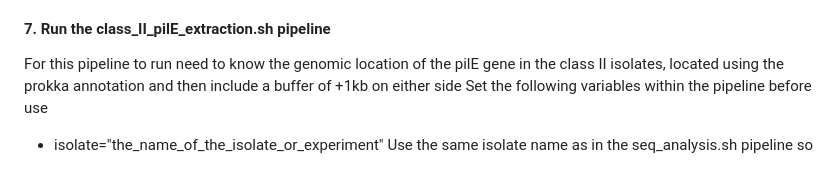
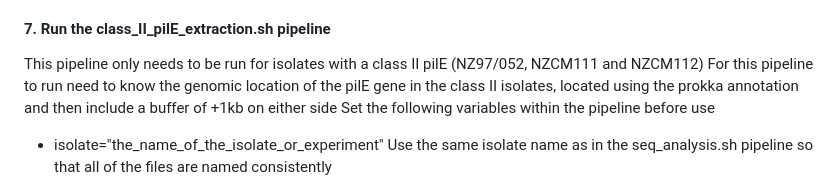
Before and after one commit to palomagea/Genomic-Organisation-of-Meningococcal-pilS-in-Carriage-and-Disease, a Markdown page: README.md, the part around the change. GitHub-like rendering.

```diff
--- a/README.md
+++ b/README.md
@@ -88,6 +88,7 @@ This pipeline will
 - Save all of the matched alleles into a fasta file
 
 #### 7. Run the class_II_pilE_extraction.sh pipeline
+This pipeline only needs to be run for isolates with a class II pilE (NZ97/052, NZCM111 and NZCM112)
 For this pipeline to run need to know the genomic location of the pilE gene in the class II isolates, located using the prokka annotation and then include a buffer of +1kb on either side
 Set the following variables within the pipeline before use
 - isolate="the_name_of_the_isolate_or_experiment" Use the same isolate name as in the seq_analysis.sh pipeline so that all of the files are named consistently
```
